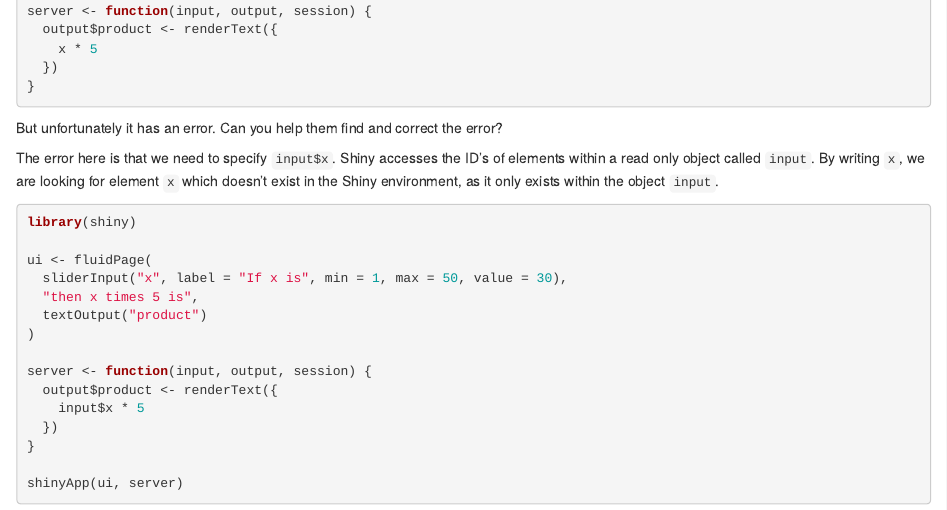
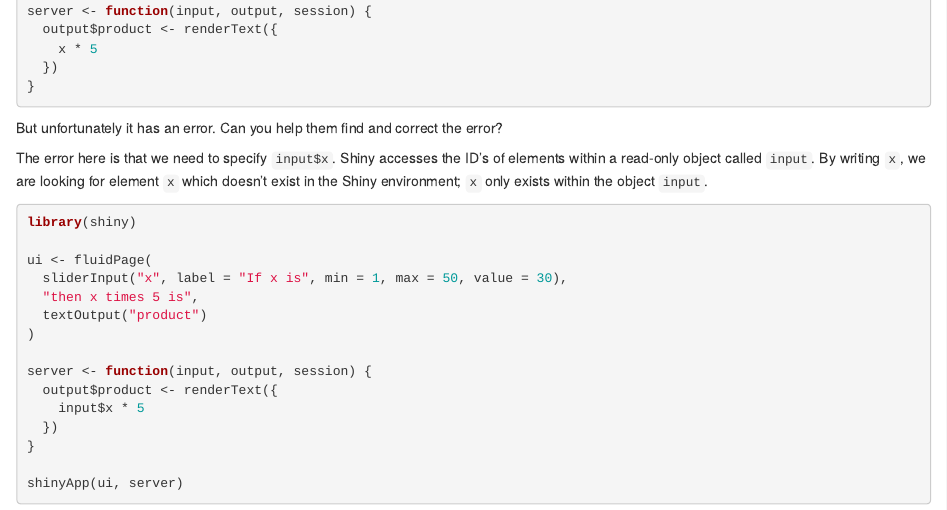
Before and after one commit to r4ds/mastering_shiny_book_solutions, an R Markdown document (basic-app.Rmd): the page in a window 1100 px wide, from 960 px down. Rendered offline with R 4.5, knitr and Pandoc, with nearby package versions; drawn as R Markdown's standard HTML page in place of the format the file asks for.

Commit message:
Update wording.

````diff
--- a/basic-app.Rmd
+++ b/basic-app.Rmd
@@ -60,7 +60,7 @@
 But unfortunately it has an error. Can you help them find and correct the error?
 :::
 
-The error here is that we need to specify `input$x`. Shiny accesses the ID's of elements within a read only object called `input`. By writing `x`, we are looking for element `x` which doesn't exist in the Shiny environment, as it only exists within the object `input`.
+The error here is that we need to specify `input$x`. Shiny accesses the ID's of elements within a read-only object called `input`. By writing `x`, we are looking for element `x` which doesn't exist in the Shiny environment; `x` only exists within the object `input`.
 
 ```{r eval=FALSE}
 library(shiny)
````
